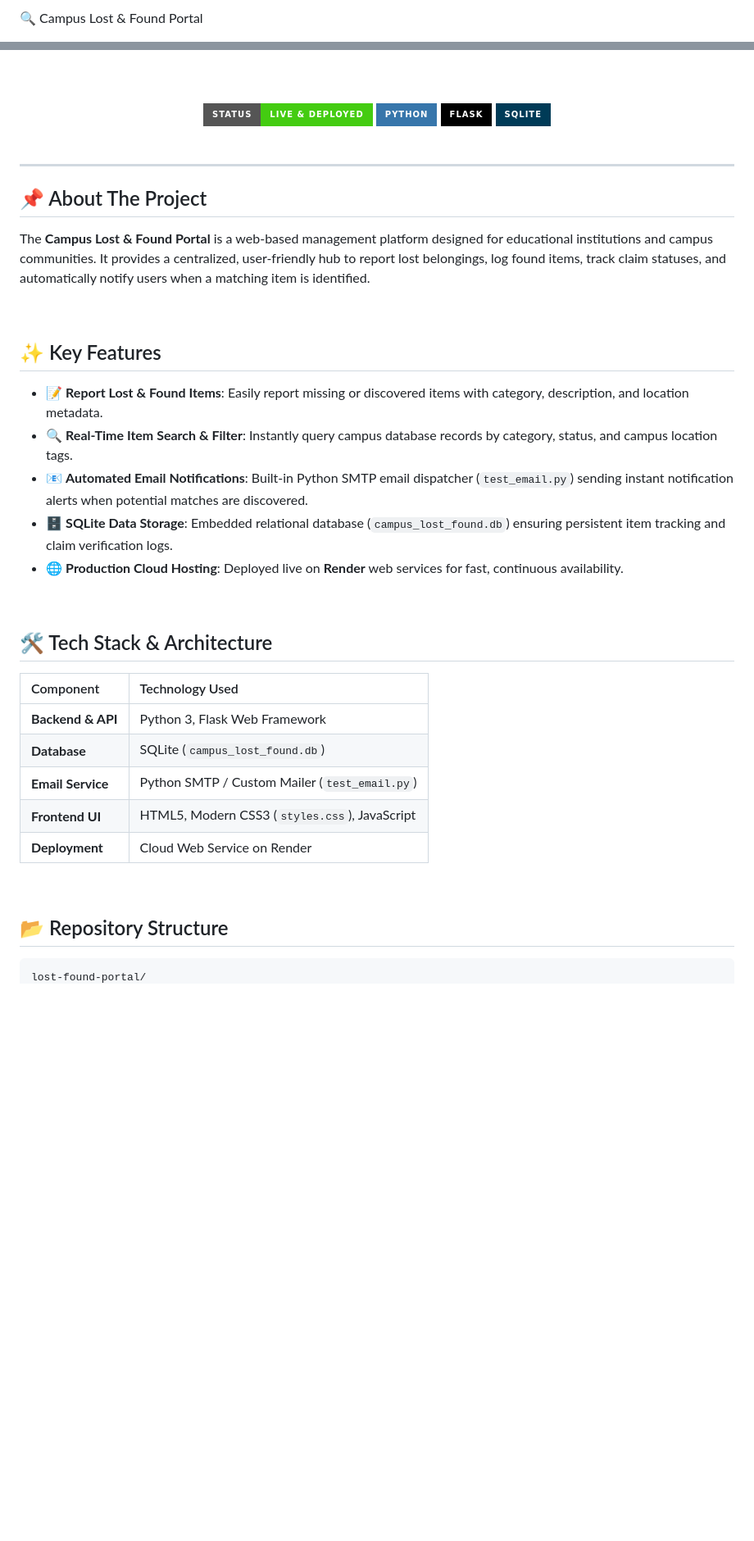
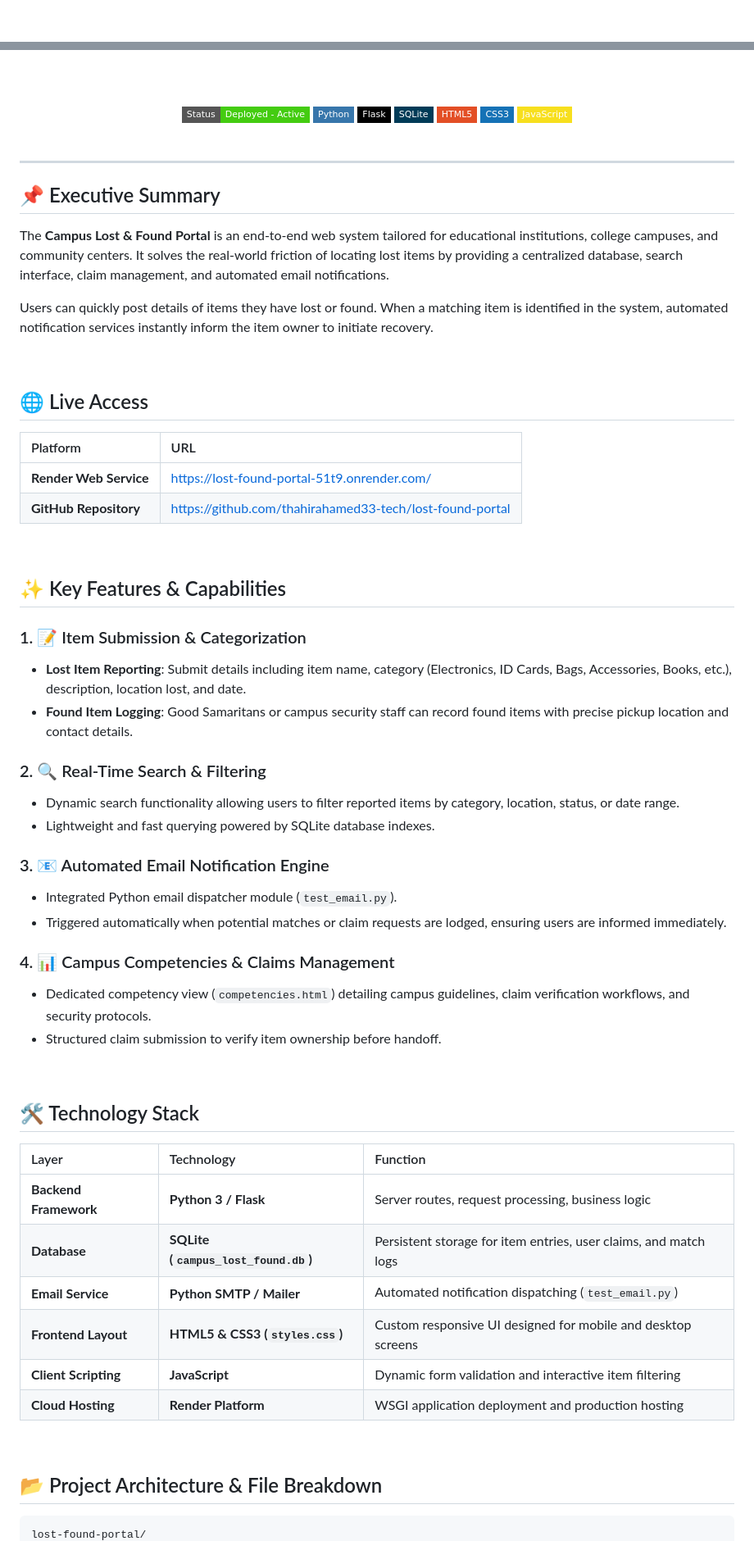
Before and after one commit to thahirahamed33-tech/lost-found-portal, a Markdown page: README.md, 2 parts joined by grey strips. Shown at 82% size. Drawn GitHub-style; badges without logos; blank space fills up the shorter version.

````diff
--- a/README.md
+++ b/README.md
@@ -1,4 +1,2 @@
-🔍 Campus Lost & Found Portal
-
 <div align="center">
 
@@ -15,10 +16,13 @@
 
   <br/><br/>
 
-  <img src="https://img.shields.io/badge/Status-Live_%26_Deployed-brightgreen?style=for-the-badge" alt="Status" />
-  <img src="https://img.shields.io/badge/Python-3776AB?style=for-the-badge&logo=python&logoColor=white" alt="Python" />
-  <img src="https://img.shields.io/badge/Flask-000000?style=for-the-badge&logo=flask&logoColor=white" alt="Flask" />
-  <img src="https://img.shields.io/badge/SQLite-003B57?style=for-the-badge&logo=sqlite&logoColor=white" alt="SQLite" />
+  <img src="https://img.shields.io/badge/Status-Deployed_--_Active-brightgreen?style=flat-square" alt="Status" />
+  <img src="https://img.shields.io/badge/Python-3776AB?style=flat-square&logo=python&logoColor=white" alt="Python" />
+  <img src="https://img.shields.io/badge/Flask-000000?style=flat-square&logo=flask&logoColor=white" alt="Flask" />
+  <img src="https://img.shields.io/badge/SQLite-003B57?style=flat-square&logo=sqlite&logoColor=white" alt="SQLite" />
+  <img src="https://img.shields.io/badge/HTML5-E34F26?style=flat-square&logo=html5&logoColor=white" alt="HTML5" />
+  <img src="https://img.shields.io/badge/CSS3-1572B6?style=flat-square&logo=css3&logoColor=white" alt="CSS3" />
+  <img src="https://img.shields.io/badge/JavaScript-F7DF1E?style=flat-square&logo=javascript&logoColor=black" alt="JavaScript" />
 
 </div>
 
@@ -26,35 +30,57 @@
 
 ---
 
-## 📌 About The Project
+## 📌 Executive Summary
 
-The **Campus Lost & Found Portal** is a web-based management platform designed for educational institutions and campus communities. It provides a centralized, user-friendly hub to report lost belongings, log found items, track claim statuses, and automatically notify users when a matching item is identified.
+The **Campus Lost & Found Portal** is an end-to-end web system tailored for educational institutions, college campuses, and community centers. It solves the real-world friction of locating lost items by providing a centralized database, search interface, claim management, and automated email notifications.
+
+Users can quickly post details of items they have lost or found. When a matching item is identified in the system, automated notification services instantly inform the item owner to initiate recovery.
 
 <br/>
 
-## ✨ Key Features
+## 🌐 Live Access
 
-- 📝 **Report Lost & Found Items**: Easily report missing or discovered items with category, description, and location metadata.
-- 🔍 **Real-Time Item Search & Filter**: Instantly query campus database records by category, status, and campus location tags.
-- 📧 **Automated Email Notifications**: Built-in Python SMTP email dispatcher (`test_email.py`) sending instant notification alerts when potential matches are discovered.
-- 🗄️ **SQLite Data Storage**: Embedded relational database (`campus_lost_found.db`) ensuring persistent item tracking and claim verification logs.
-- 🌐 **Production Cloud Hosting**: Deployed live on **Render** web services for fast, continuous availability.
+| Platform | URL |
+| :--- | :--- |
+| **Render Web Service** | [https://lost-found-portal-51t9.onrender.com/](https://lost-found-portal-51t9.onrender.com/) |
+| **GitHub Repository** | [https://github.com/thahirahamed33-tech/lost-found-portal](https://github.com/thahirahamed33-tech/lost-found-portal) |
 
 <br/>
 
-## 🛠️ Tech Stack & Architecture
+## ✨ Key Features & Capabilities
 
-| Component | Technology Used |
-| :--- | :--- |
-| **Backend & API** | Python 3, Flask Web Framework |
-| **Database** | SQLite (`campus_lost_found.db`) |
-| **Email Service** | Python SMTP / Custom Mailer (`test_email.py`) |
-| **Frontend UI** | HTML5, Modern CSS3 (`styles.css`), JavaScript |
-| **Deployment** | Cloud Web Service on Render |
+### 1. 📝 Item Submission & Categorization
+- **Lost Item Reporting**: Submit details including item name, category (Electronics, ID Cards, Bags, Accessories, Books, etc.), description, location lost, and date.
+- **Found Item Logging**: Good Samaritans or campus security staff can record found items with precise pickup location and contact details.
+
+### 2. 🔍 Real-Time Search & Filtering
+- Dynamic search functionality allowing users to filter reported items by category, location, status, or date range.
+- Lightweight and fast querying powered by SQLite database indexes.
+
+### 3. 📧 Automated Email Notification Engine
+- Integrated Python email dispatcher module (`test_email.py`).
+- Triggered automatically when potential matches or claim requests are lodged, ensuring users are informed immediately.
+
+### 4. 📊 Campus Competencies & Claims Management
+- Dedicated competency view (`competencies.html`) detailing campus guidelines, claim verification workflows, and security protocols.
+- Structured claim submission to verify item ownership before handoff.
 
 <br/>
 
-## 📂 Repository Structure
+## 🛠️ Technology Stack
+
+| Layer | Technology | Function |
+| :--- | :--- | :--- |
+| **Backend Framework** | **Python 3 / Flask** | Server routes, request processing, business logic |
+| **Database** | **SQLite (`campus_lost_found.db`)** | Persistent storage for item entries, user claims, and match logs |
+| **Email Service** | **Python SMTP / Mailer** | Automated notification dispatching (`test_email.py`) |
+| **Frontend Layout** | **HTML5 & CSS3 (`styles.css`)** | Custom responsive UI designed for mobile and desktop screens |
+| **Client Scripting** | **JavaScript** | Dynamic form validation and interactive item filtering |
+| **Cloud Hosting** | **Render Platform** | WSGI application deployment and production hosting |
+
+<br/>
+
+## 📂 Project Architecture & File Breakdown
 
 ```text
 lost-found-portal/
````
Also changed, not shown: other parts of README.md (+62 -23 lines).
